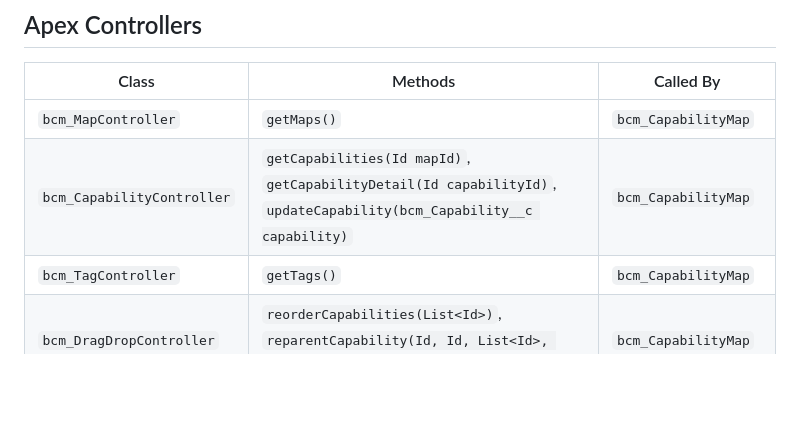
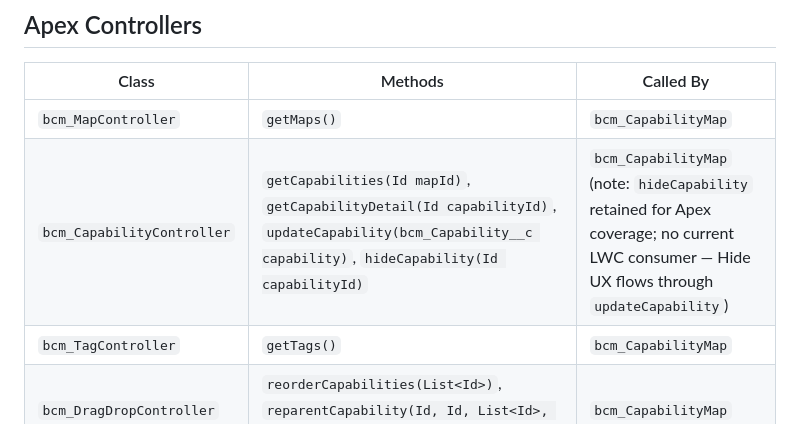
Before and after one commit to deniskrizanovic/sf_businesscapability, a Markdown page: docs/design/05-lwc-architecture.md, the part around the change. GitHub-like rendering; blank space fills up the shorter version.

Commit message:
docs: re-list hideCapability in Apex Controllers table (GH #32)

```diff
--- a/docs/design/05-lwc-architecture.md
+++ b/docs/design/05-lwc-architecture.md
@@ -230,7 +230,7 @@ this.dispatchEvent(new CustomEvent('saved', { detail: { id, name, definition, st
 | Class | Methods | Called By |
 |---|---|---|
 | `bcm_MapController` | `getMaps()` | `bcm_CapabilityMap` |
-| `bcm_CapabilityController` | `getCapabilities(Id mapId)`, `getCapabilityDetail(Id capabilityId)`, `updateCapability(bcm_Capability__c capability)` | `bcm_CapabilityMap` |
+| `bcm_CapabilityController` | `getCapabilities(Id mapId)`, `getCapabilityDetail(Id capabilityId)`, `updateCapability(bcm_Capability__c capability)`, `hideCapability(Id capabilityId)` | `bcm_CapabilityMap` (note: `hideCapability` retained for Apex coverage; no current LWC consumer — Hide UX flows through `updateCapability`) |
 | `bcm_TagController` | `getTags()` | `bcm_CapabilityMap` |
 | `bcm_DragDropController` | `reorderCapabilities(List<Id>)`, `reparentCapability(Id, Id, List<Id>, List<Id>)` | `bcm_CapabilityMap` |
 | `bcm_ImportController` | `importCapabilities(String json)` | `bcm_ImportButton` (Import flow) |
```
